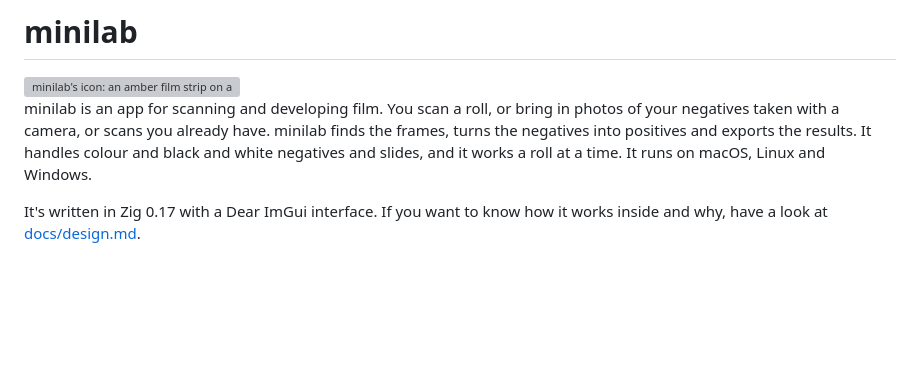
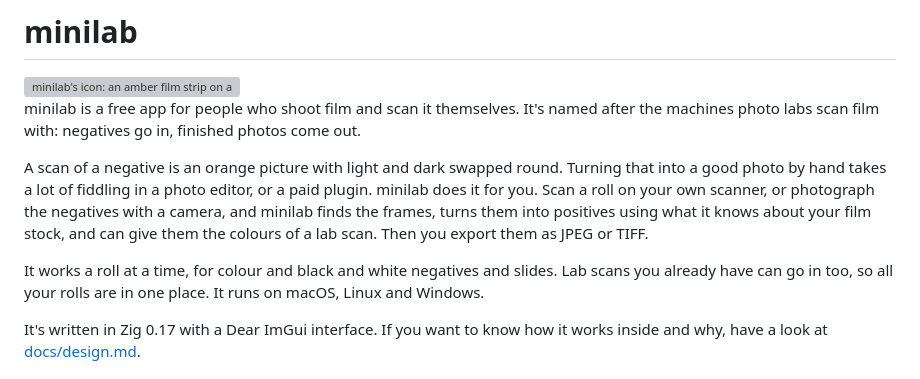
Before and after one commit to vdmkenny/minilab, a Markdown page: README.md, the part around the change. GitHub-like rendering; blank space fills up the shorter version; grey boxes are pictures that could not be loaded.

Commit message:
docs: README says who minilab is for and what it does for them

```diff
--- a/README.md
+++ b/README.md
@@ -2,10 +2,18 @@
 
 <img src="docs/icon.svg" alt="minilab's icon: an amber film strip on a dark tile" width="96">
 
-minilab is an app for scanning and developing film. You scan a roll, or bring in photos of your
-negatives taken with a camera, or scans you already have. minilab finds the frames, turns the
-negatives into positives and exports the results. It handles colour and black and white negatives
-and slides, and it works a roll at a time. It runs on macOS, Linux and Windows.
+minilab is a free app for people who shoot film and scan it themselves. It's named after the
+machines photo labs scan film with: negatives go in, finished photos come out.
+
+A scan of a negative is an orange picture with light and dark swapped round. Turning that into a
+good photo by hand takes a lot of fiddling in a photo editor, or a paid plugin. minilab does it
+for you. Scan a roll on your own scanner, or photograph the negatives with a camera, and minilab
+finds the frames, turns them into positives using what it knows about your film stock, and can
+give them the colours of a lab scan. Then you export them as JPEG or TIFF.
+
+It works a roll at a time, for colour and black and white negatives and slides. Lab scans you
+already have can go in too, so all your rolls are in one place. It runs on macOS, Linux and
+Windows.
 
 It's written in Zig 0.17 with a Dear ImGui interface. If you want to know how it works inside and
 why, have a look at [docs/design.md](docs/design.md).
```
